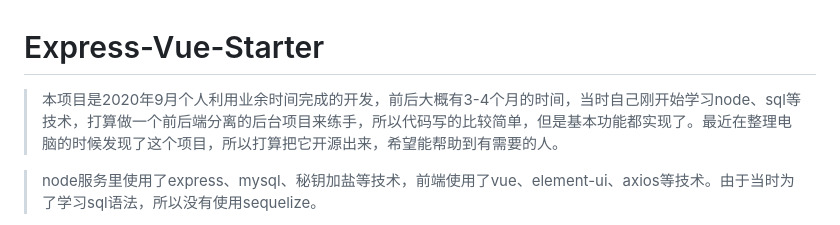
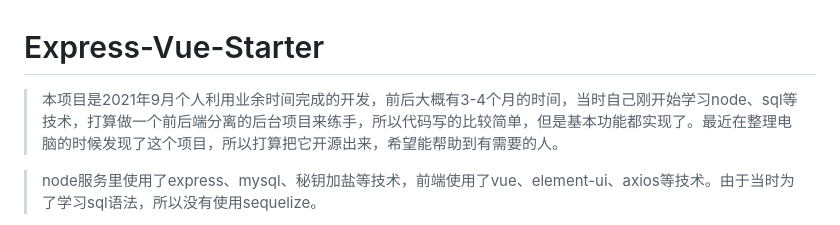
Before and after one commit to wenkil/Express-Vue-Starter, a Markdown page: README.md, the part around the change. GitHub-like rendering.

Commit message:
wenkil:init

```diff
--- a/README.md
+++ b/README.md
@@ -1,6 +1,6 @@
 # Express-Vue-Starter
 
-> 本项目是2020年9月个人利用业余时间完成的开发，前后大概有3-4个月的时间，当时自己刚开始学习node、sql等技术，打算做一个前后端分离的后台项目来练手，所以代码写的比较简单，但是基本功能都实现了。最近在整理电脑的时候发现了这个项目，所以打算把它开源出来，希望能帮助到有需要的人。
+> 本项目是2021年9月个人利用业余时间完成的开发，前后大概有3-4个月的时间，当时自己刚开始学习node、sql等技术，打算做一个前后端分离的后台项目来练手，所以代码写的比较简单，但是基本功能都实现了。最近在整理电脑的时候发现了这个项目，所以打算把它开源出来，希望能帮助到有需要的人。
 
 > node服务里使用了express、mysql、秘钥加盐等技术，前端使用了vue、element-ui、axios等技术。由于当时为了学习sql语法，所以没有使用sequelize。
 
```
